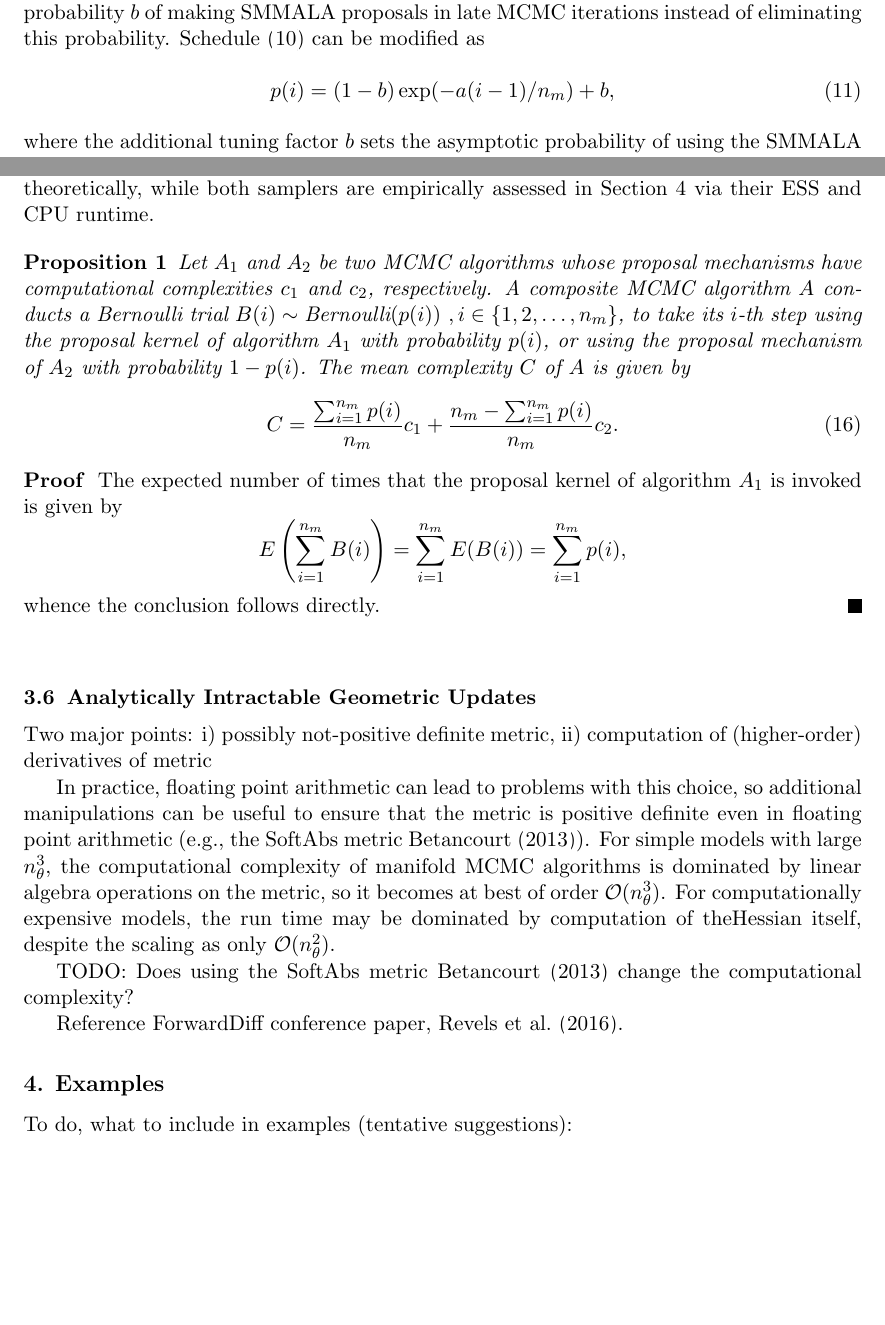
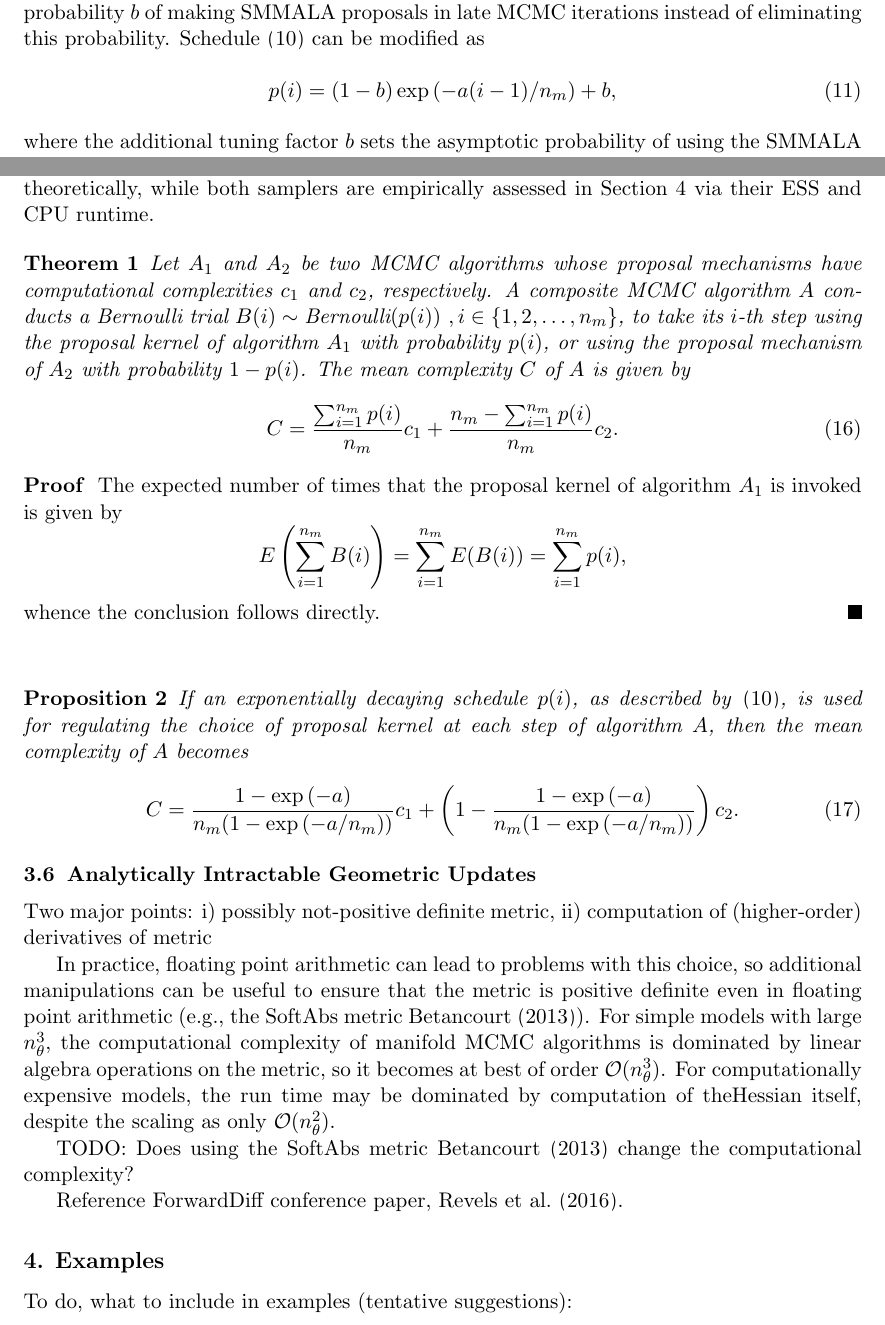
Before and after one commit to eford/pap_for__man, a LaTeX paper (papamarkou2016.tex): two parts of pages 7 and 13 of 19, joined at a grey line, cut so that both start at the same text, the shorter picture padded with empty space. Compiled offline with pdfLaTeX.

Commit message:
Added proposition 2

```diff
--- a/papamarkou2016.tex
+++ b/papamarkou2016.tex
@@ -384,7 +384,7 @@ Subject to the model under consideration, it might be desirable to maintain a ce
 proposals in late MCMC iterations instead of eliminating this probability. Schedule \eqref{exp_schedule_a} can be modified as
 \begin{equation}
 \label{exp_schedule_a_b}
-p(i)=(1-b)\exp(-a(i-1)/n_m)+b,
+p(i)=(1-b)\exp{(-a(i-1)/n_m)}+b,
 \end{equation}
 where the additional tuning factor $b$ sets the asymptotic probability of using the SMMALA proposal mechanism in late MCMC
 iterations. Obviously \eqref{exp_schedule_a} arises as a special case of \eqref{exp_schedule_a_b} by setting $b=0$ in the
@@ -768,7 +768,7 @@ understanding the range of applicability of MCMC methods. To get a single-number
 usually employed. In the present paper, the computational time of ALSMMALA and AMSMMALA are derived theoretically, while both
 samplers are empirically assessed in Section \ref{Examples} via their ESS and CPU runtime.
 
-\begin{proposition}
+\begin{theorem}
 Let $A_1$ and $A_2$ be two MCMC algorithms whose proposal mechanisms have computational complexities $c_1$ and $c_2$,
 respectively. A composite MCMC algorithm $A$ conducts a Bernoulli trial
 $B(i)\sim\mbox{Bernoulli}(p(i))~,i\in\left\{1,2,\dots,n_m\right\}$, to take its $i$-th step using the proposal kernel of
@@ -778,7 +778,7 @@ complexity $C$ of $A$ is given by
 \label{eq:c}
 C=\dfrac{\sum_{i=1}^{n_m}p(i)}{n_m}c_1+\dfrac{n_m-\sum_{i=1}^{n_m}p(i)}{n_m}c_2.
 \end{equation}
-\end{proposition}
+\end{theorem}
 
 \begin{proof}
 The expected number of times that the proposal kernel of algorithm $A_1$ is invoked is given by
@@ -787,6 +787,44 @@ E\left(\sum_{i=1}^{n_m}B(i)\right)=\sum_{i=1}^{n_m}E(B(i))=\sum_{i=1}^{n_m}p(i),
 \end{equation*}
 whence the conclusion follows directly.
 \end{proof}
+
+% Proposition
+
+\begin{proposition}
+If an exponentially decaying schedule $p(i)$, as described by \eqref{exp_schedule_a}, is used for regulating the choice of
+proposal kernel at each step of algorithm $A$, then the mean complexity of $A$ becomes
+\begin{equation}
+C=
+\dfrac{1-\exp{(-a)}}{n_m(1-\exp{(-a/n_m)})}c_1+
+\left(1-\dfrac{1-\exp{(-a)}}{n_m(1-\exp{(-a/n_m)})}\right)c_2.
+\end{equation}
+\end{proposition}
+
+%% Lemma
+%
+%For sufficiently large number $n_m$ of MCMC iterations, the mean complexity of an algorithm $A$ with exponentially decaying
+%schedule given by X is
+%
+%% Proposition
+%
+%Either of a $\mod{(a)}$ schedule $p(i)$ or a Geometric schedule with $p=a$ yield a mean complexity
+%for $A$
+%
+%% Lemma
+%
+%ALSMMALA with exponentially decaying $p(i)$ has a mean complexity of
+%
+%% Lemma
+%
+%AMSMMALA has an average complexity of
+%
+%The schedule plays a decisive role in the overall complexity. The decaying rate a gives a way of tuning the complexity.
+%Obviously a determines the runtime vs frequency of geometric updates trade-off.
+%
+%Figure X shows the complexity of ALSMMALA and AMSMMALA as a function of decaying rate a and modulo factor a. In both cases,
+%reducing the value of a increases frequency of geometric updates thus approximating the complexity of the expensive
+%geometric proposal. Increasing the value of a reduces the amount of geometric computation, therefore reducing runtime
+%towards the n and n cost of the respective MALA and AM proposals.
 
 %givesestimator of the population mean is the number n effn_{eff} with the property that our estimator has the same
 %precision (or variance) as the estimator got by sampling n effn_{eff} independent individuals.
```
Also changed, not shown: papamarkou2016.tex (12 more changed lines).
